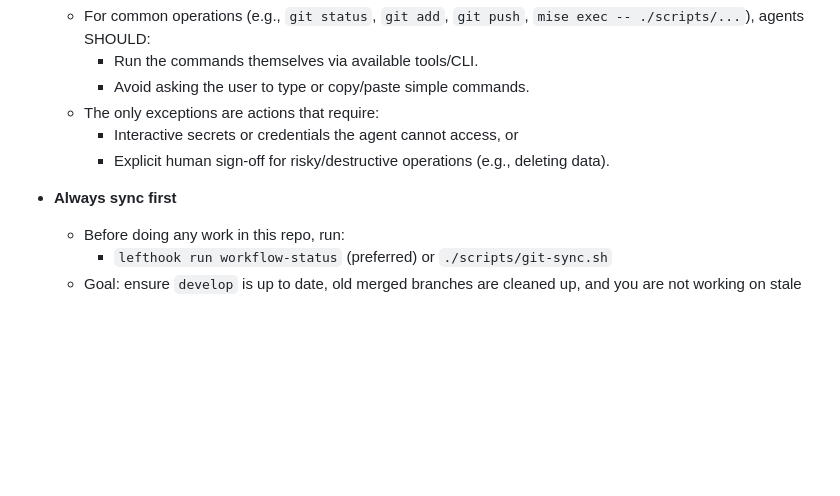
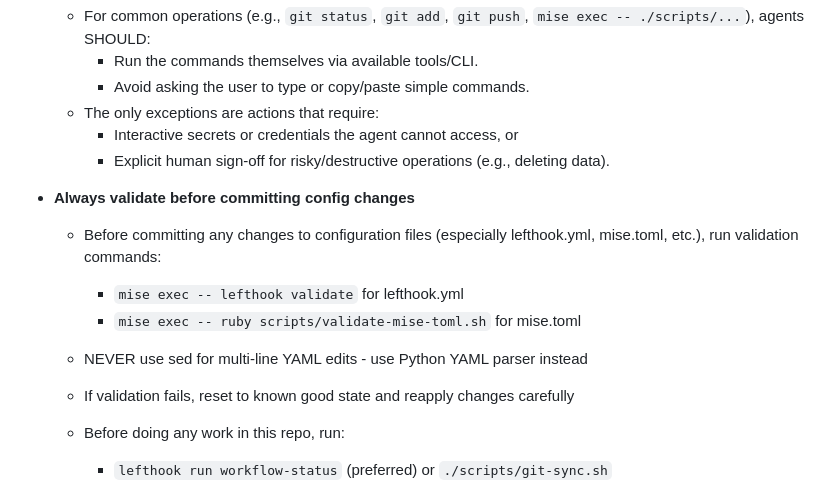
Before and after one commit to jcowhigjr/yelp_search_demo, a Markdown page: AGENTS.md, the part around the change. GitHub-like rendering; blank space fills up the shorter version.

Commit message:
Add lefthook validation requirement to AGENTS.md
- Require validation before committing config changes
- Specify lefthook validate and mise-toml validation commands
- Warn against using sed for multi-line YAML edits
- Provide reset and reapply guidance for validation failures

```diff
--- a/AGENTS.md
+++ b/AGENTS.md
@@ -18,7 +18,13 @@ For deep policy and methodology, see `docs/AGENTS.md`.
     - Interactive secrets or credentials the agent cannot access, or
     - Explicit human sign-off for risky/destructive operations (e.g., deleting data).
 
-- **Always sync first**
+- **Always validate before committing config changes**
+
+  - Before committing any changes to configuration files (especially lefthook.yml, mise.toml, etc.), run validation commands:
+    - `mise exec -- lefthook validate` for lefthook.yml
+    - `mise exec -- ruby scripts/validate-mise-toml.sh` for mise.toml
+  - NEVER use sed for multi-line YAML edits - use Python YAML parser instead
+  - If validation fails, reset to known good state and reapply changes carefully
 
   - Before doing any work in this repo, run:
     - `lefthook run workflow-status` (preferred) or `./scripts/git-sync.sh`
```
